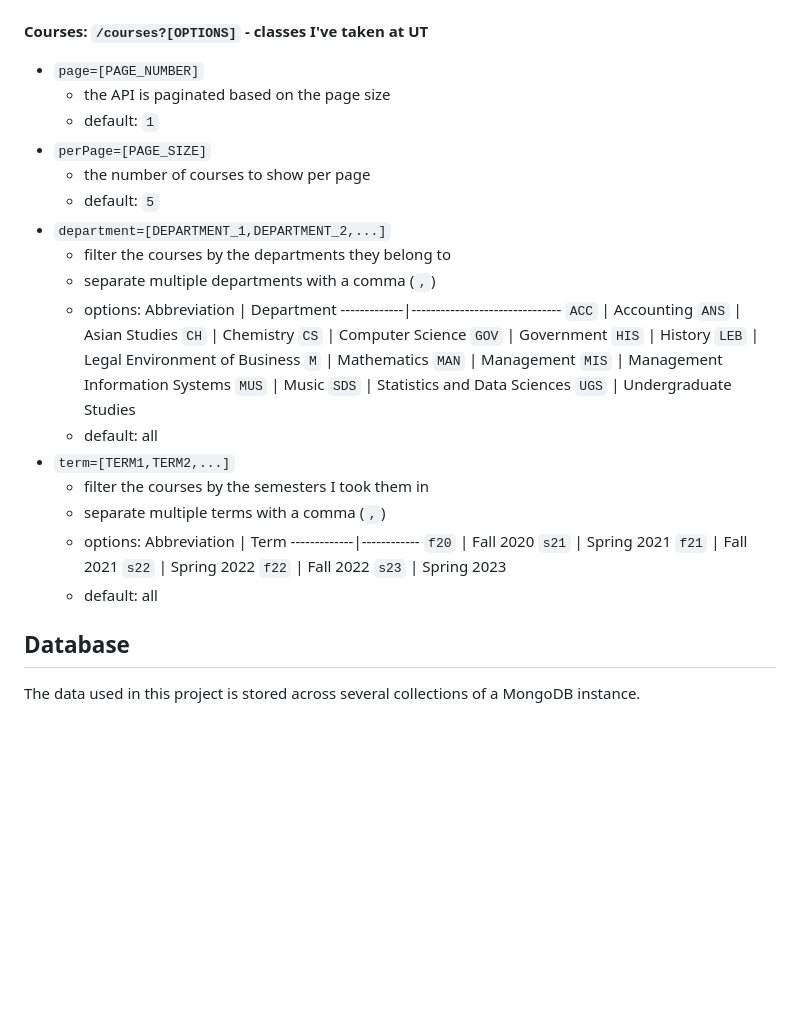
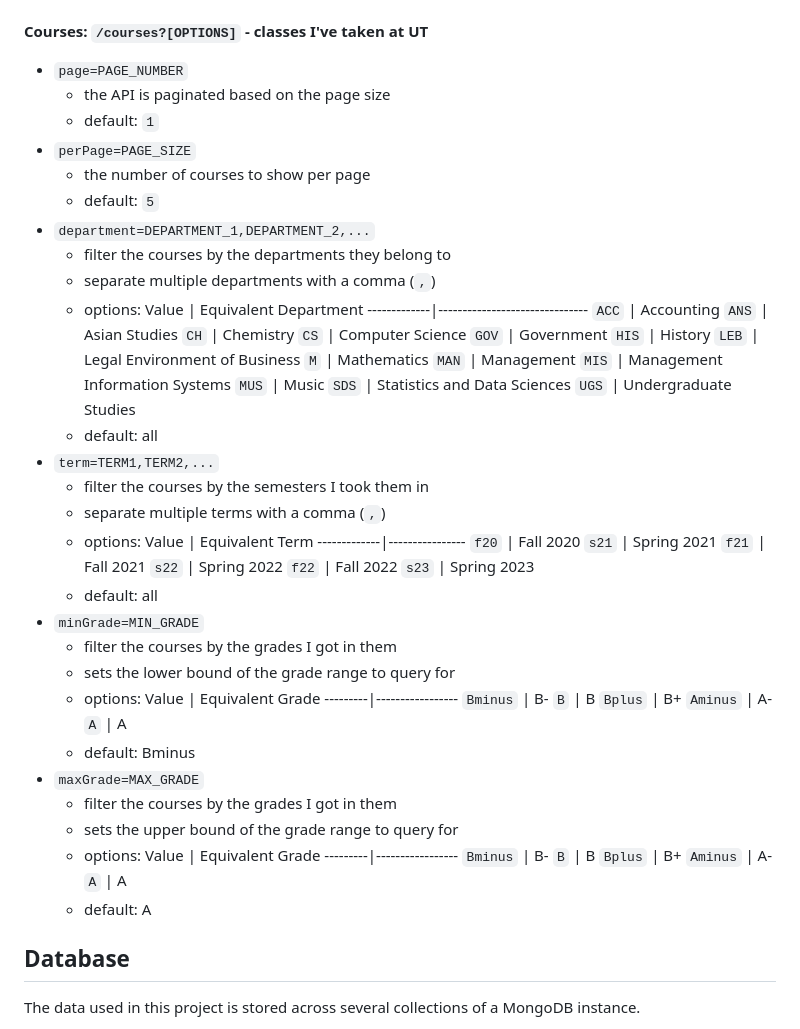
Before and after one commit to scottwlai/homepage, a Markdown page: README.md, the part around the change. GitHub-like rendering; blank space fills up the shorter version.

Commit message:
Adds grade query section

```diff
--- a/README.md
+++ b/README.md
@@ -29,17 +29,17 @@ The frontend uses the backend's API to query data from the database.
 It features the following endpoints, each with some options/query parameters to narrow down results. Separate multiple options with an ampersand (`&`).
 
 #### Courses: `/courses?[OPTIONS]` - classes I've taken at UT
-* `page=[PAGE_NUMBER]`
+* `page=PAGE_NUMBER`
     * the API is paginated based on the page size
     * default: `1`
-* `perPage=[PAGE_SIZE]`
+* `perPage=PAGE_SIZE`
     * the number of courses to show per page
     * default: `5`
-* `department=[DEPARTMENT_1,DEPARTMENT_2,...]`
+* `department=DEPARTMENT_1,DEPARTMENT_2,...`
     * filter the courses by the departments they belong to
     * separate multiple departments with a comma (`,`)
     * options:
-        Abbreviation | Department
+        Value        | Equivalent Department
         -------------|-------------------------------
         `ACC`        | Accounting
         `ANS`        | Asian Studies
@@ -55,12 +55,12 @@ It features the following endpoints, each with some options/query parameters to
         `SDS`        | Statistics and Data Sciences
         `UGS`        | Undergraduate Studies
     * default: all
-* `term=[TERM1,TERM2,...]`
+* `term=TERM1,TERM2,...`
     * filter the courses by the semesters I took them in
     * separate multiple terms with a comma (`,`)
     * options:
-        Abbreviation | Term
-        -------------|------------
+        Value        | Equivalent Term
+        -------------|----------------
         `f20`        | Fall 2020
         `s21`        | Spring 2021
         `f21`        | Fall 2021
@@ -68,6 +68,30 @@ It features the following endpoints, each with some options/query parameters to
         `f22`        | Fall 2022
         `s23`        | Spring 2023
     * default: all
+* `minGrade=MIN_GRADE`
+    * filter the courses by the grades I got in them
+    * sets the lower bound of the grade range to query for
+    * options:
+        Value    | Equivalent Grade
+        ---------|-----------------
+        `Bminus` | B-
+        `B`      | B
+        `Bplus`  | B+
+        `Aminus` | A-
+        `A`      | A
+    * default: Bminus
+* `maxGrade=MAX_GRADE`
+    * filter the courses by the grades I got in them
+    * sets the upper bound of the grade range to query for
+    * options:
+        Value    | Equivalent Grade
+        ---------|-----------------
+        `Bminus` | B-
+        `B`      | B
+        `Bplus`  | B+
+        `Aminus` | A-
+        `A`      | A
+    * default: A
 
 ## Database
 The data used in this project is stored across several collections of a MongoDB instance.
```
